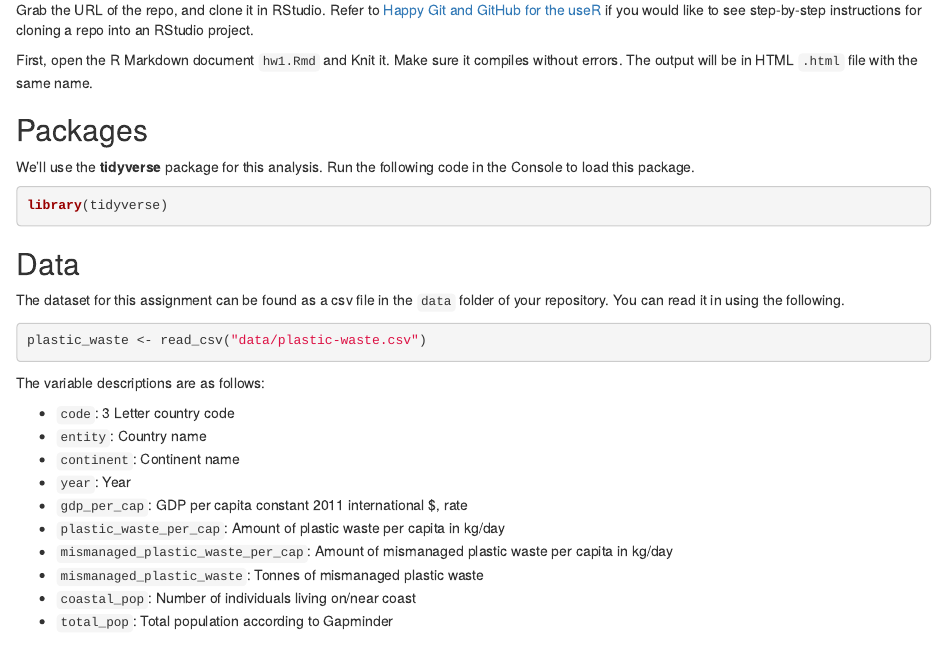
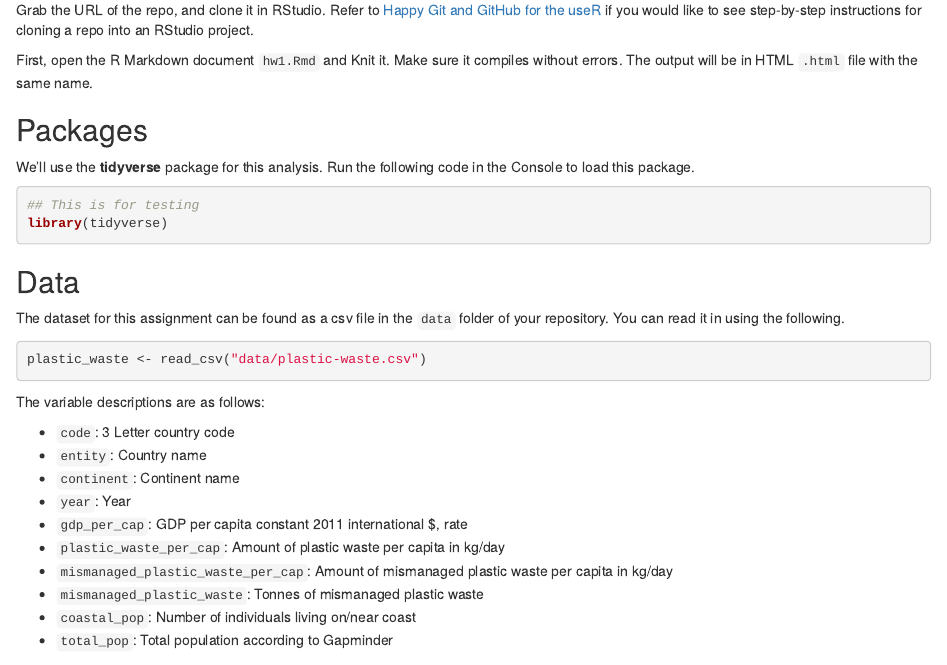
Before and after one commit to jooyoungseo/hw1-plastic-waste, an R Markdown document (hw1.Rmd): the page in a window 1100 px wide, from 430 px down. The pictures show the output file hw1.html that the author committed with the source, opened offline.

Commit message:
Rstudio test

````diff
--- a/hw1.Rmd
+++ b/hw1.Rmd
@@ -38,6 +38,7 @@ We'll use the **tidyverse** package for this analysis.
 Run the following code in the Console to load this package.
 
 ```{r load-packages, message=FALSE, eval=TRUE}
+## This is for testing
 library(tidyverse)
 ```
 
````
Also changed, not shown: hw1.html.
